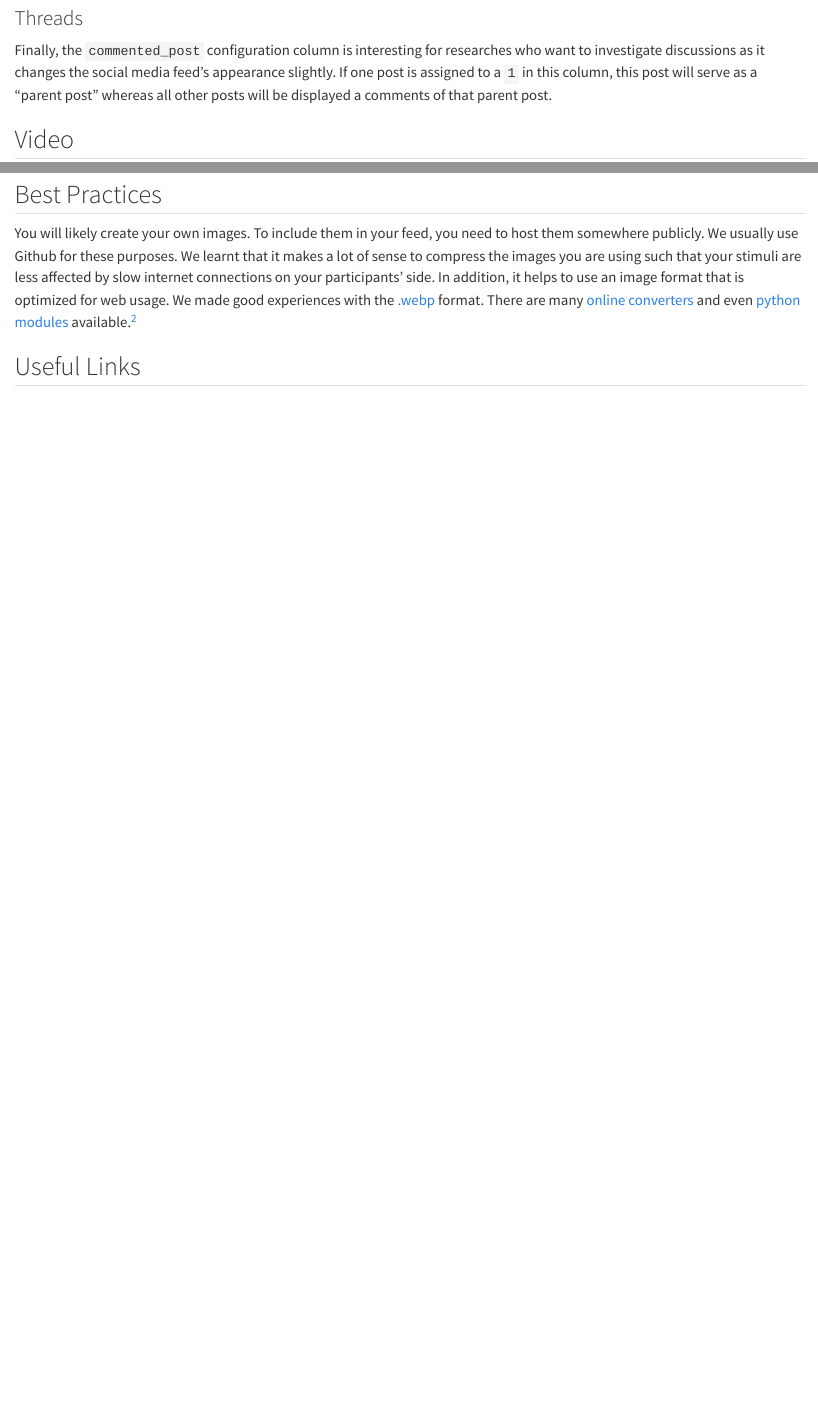
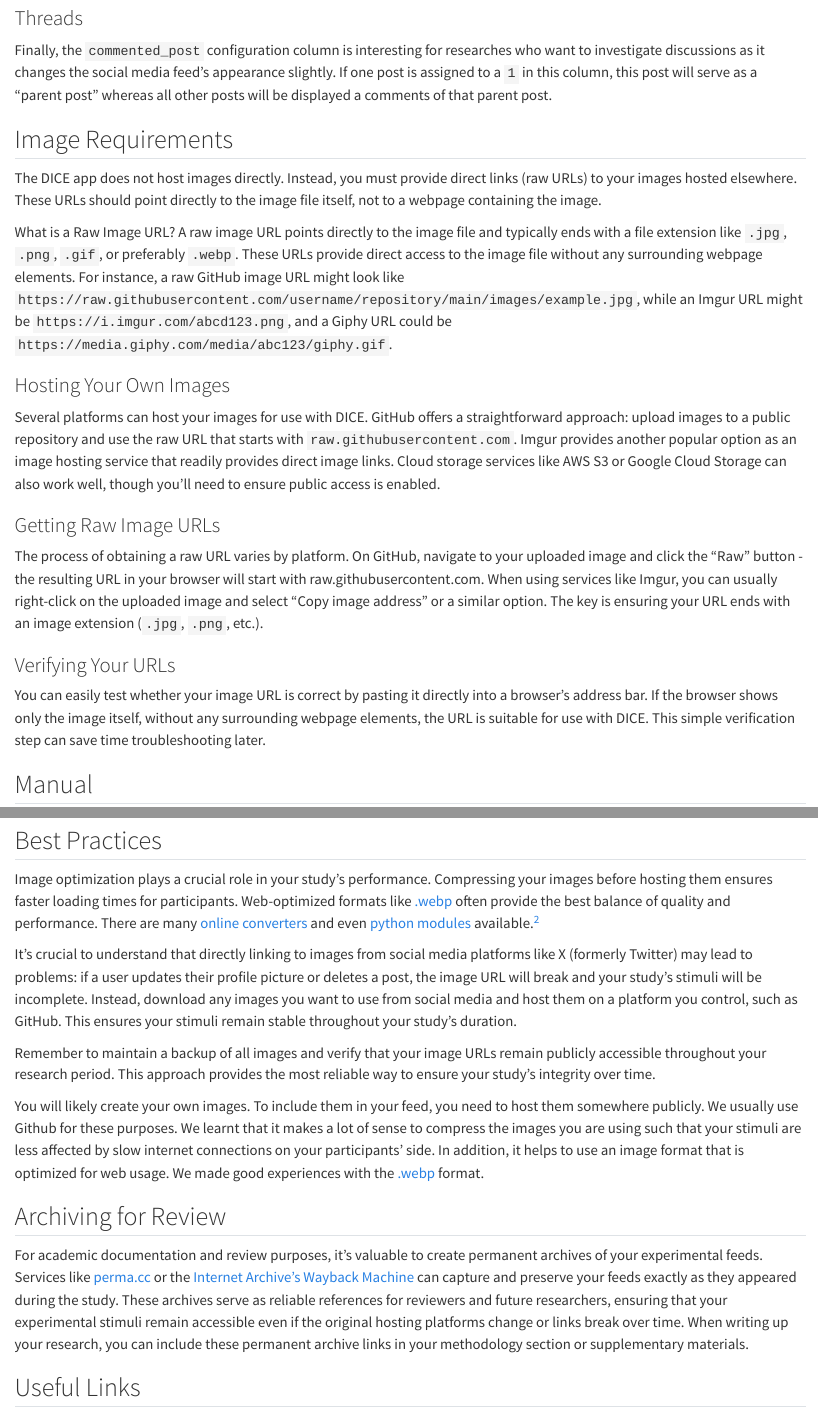
Before and after one commit to Howquez/oFeeds-config, a Quarto document (docs_source/stimuli.qmd): the page in a window 1100 px wide, from 2960 px down, and a second part further down, joined at a grey line. Rendered offline with R 4.5, knitr and Pandoc in place of Quarto, with nearby package versions; some code elsewhere in the file could not run offline; common packages that the code uses without loading them are loaded.

Commit message:
update stimuli docs

```diff
--- a/docs_source/stimuli.qmd
+++ b/docs_source/stimuli.qmd
@@ -52,7 +52,24 @@ Another important configuration column is `sequence`. It defines the order in wh
 
 Finally, the `commented_post` configuration column is interesting for researches who want to investigate discussions as it changes the social media feed's appearance slightly. If one post is assigned to a `1` in this column, this post will serve as a "parent post" whereas all other posts will be displayed a comments of that parent post.
 
-## Video
+## Image Requirements
+
+The DICE app does not host images directly. Instead, you must provide direct links (raw URLs) to your images hosted elsewhere. These URLs should point directly to the image file itself, not to a webpage containing the image.
+
+What is a Raw Image URL? A raw image URL points directly to the image file and typically ends with a file extension like `.jpg`, `.png`, `.gif`, or preferably `.webp`. These URLs provide direct access to the image file without any surrounding webpage elements. For instance, a raw GitHub image URL might look like `https://raw.githubusercontent.com/username/repository/main/images/example.jpg`, while an Imgur URL might be `https://i.imgur.com/abcd123.png`, and a Giphy URL could be `https://media.giphy.com/media/abc123/giphy.gif`.
+
+### Hosting Your Own Images
+Several platforms can host your images for use with DICE. GitHub offers a straightforward approach: upload images to a public repository and use the raw URL that starts with `raw.githubusercontent.com`. Imgur provides another popular option as an image hosting service that readily provides direct image links. Cloud storage services like AWS S3 or Google Cloud Storage can also work well, though you'll need to ensure public access is enabled.
+
+
+### Getting Raw Image URLs
+The process of obtaining a raw URL varies by platform. On GitHub, navigate to your uploaded image and click the "Raw" button - the resulting URL in your browser will start with raw.githubusercontent.com. When using services like Imgur, you can usually right-click on the uploaded image and select "Copy image address" or a similar option. The key is ensuring your URL ends with an image extension (`.jpg`, `.png`, etc.).
+
+### Verifying Your URLs
+You can easily test whether your image URL is correct by pasting it directly into a browser's address bar. If the browser shows only the image itself, without any surrounding webpage elements, the URL is suitable for use with DICE. This simple verification step can save time troubleshooting later.
+
+
+## Manual
 
 Here, we describe the configuration of the stimuli we used in our [brand safety case study](cases.qmd#sec-brand-safety-case)  (see  @sec-brand-safety-case) in detail.
 
@@ -66,7 +83,19 @@ DICE: csv file configuration
 
 ## Best Practices
 
-You will likely create your own images. To include them in your feed, you need to host them somewhere publicly. We usually use Github for these purposes. We learnt that it makes a lot of sense to compress the images you are using such that your stimuli are less affected by slow internet connections on your participants' side. In addition, it helps to use an image format that is optimized for web usage. We made good experiences with the [.webp](https://developers.google.com/speed/webp) format. There are many [online converters](https://cloudconvert.com/webp-converter) and even [python modules](https://pillow.readthedocs.io/en/stable/reference/Image.html) available.^[See our repository (url provided after review) for more details on the technical implementation.]
+Image optimization plays a crucial role in your study's performance. Compressing your images before hosting them ensures faster loading times for participants. Web-optimized formats like [.webp](https://developers.google.com/speed/webp) often provide the best balance of quality and performance. There are many [online converters](https://cloudconvert.com/webp-converter) and even [python modules](https://pillow.readthedocs.io/en/stable/reference/Image.html) available.^[See our repository (url provided after review) for more details on the technical implementation.]
+
+It's crucial to understand that directly linking to images from social media platforms like X (formerly Twitter) may lead to problems: if a user updates their profile picture or deletes a post, the image URL will break and your study's stimuli will be incomplete. Instead, download any images you want to use from social media and host them on a platform you control, such as GitHub. This ensures your stimuli remain stable throughout your study's duration.
+
+Remember to maintain a backup of all images and verify that your image URLs remain publicly accessible throughout your research period. This approach provides the most reliable way to ensure your study's integrity over time.
+
+You will likely create your own images. To include them in your feed, you need to host them somewhere publicly. We usually use Github for these purposes. We learnt that it makes a lot of sense to compress the images you are using such that your stimuli are less affected by slow internet connections on your participants' side. In addition, it helps to use an image format that is optimized for web usage. We made good experiences with the [.webp](https://developers.google.com/speed/webp) format.
+
+
+
+## Archiving for Review
+
+For academic documentation and review purposes, it's valuable to create permanent archives of your experimental feeds. Services like [perma.cc](https://perma.cc/) or the [Internet Archive's Wayback Machine](https://archive.org/) can capture and preserve your feeds exactly as they appeared during the study. These archives serve as reliable references for reviewers and future researchers, ensuring that your experimental stimuli remain accessible even if the original hosting platforms change or links break over time. When writing up your research, you can include these permanent archive links in your methodology section or supplementary materials.
 
 ## Useful Links
 
```
Also changed, not shown: templates/docs/search.json, 1 other file.
